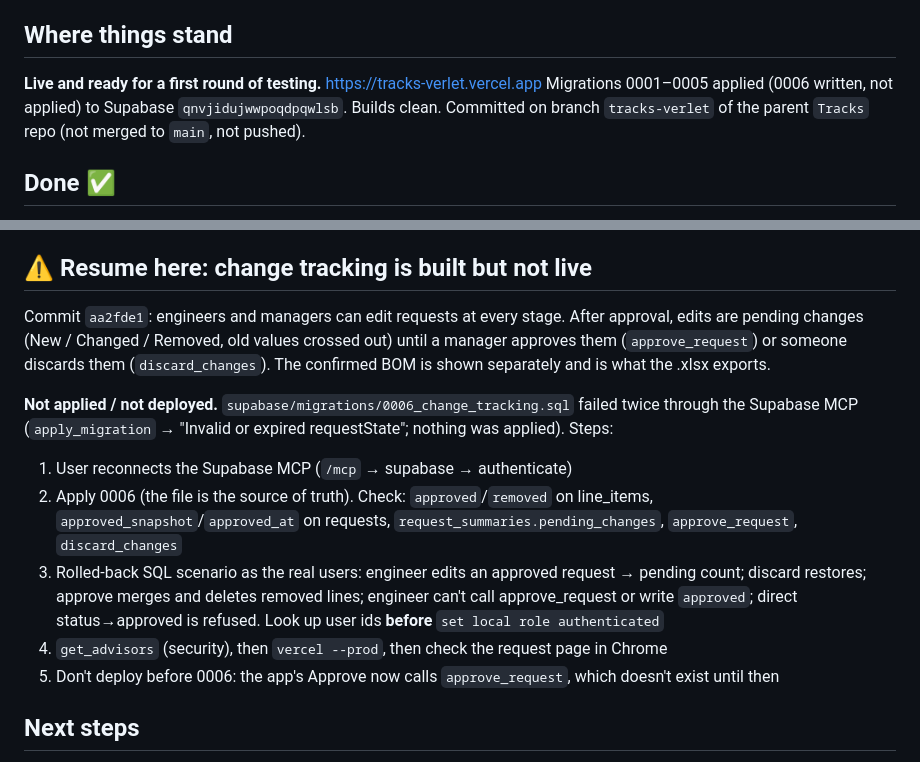
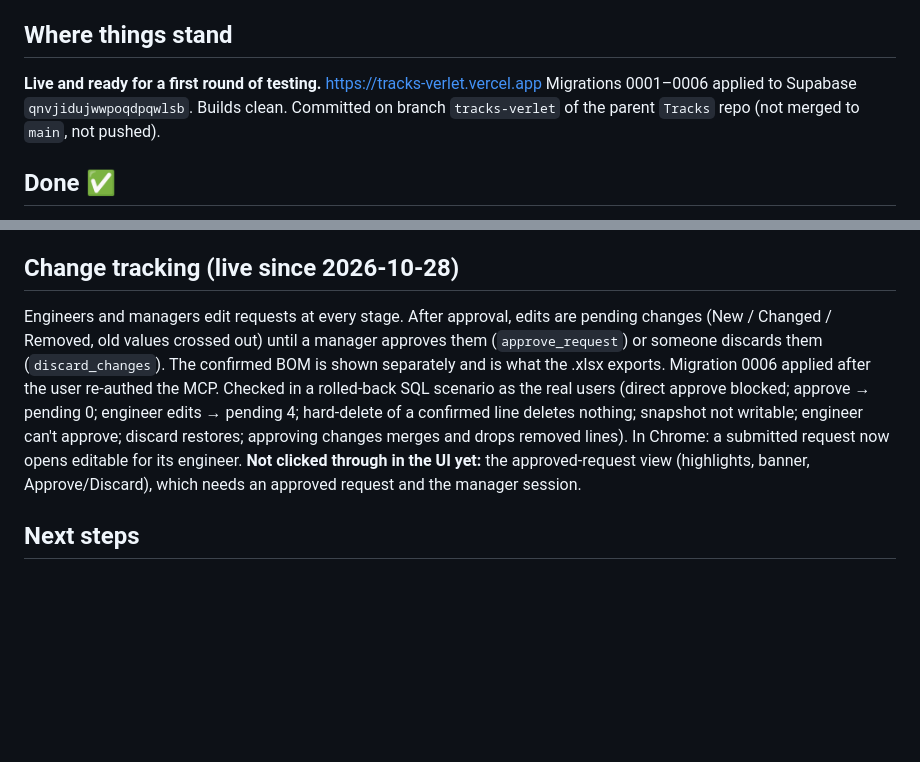
Before and after one commit to Phily7/Tracks, a Markdown page: tracks-verlet/progress.md, 2 parts joined by grey strips. Drawn GitHub-style; blank space fills up the shorter version.

Commit message:
Notes: 0006 applied and deployed
Co-Authored-By: Claude Opus 5.5 <noreply@anthropic.com>
Claude-Session: https://claude.ai/code/session_01CvUaDvb5ThsGdrm9Qa5Qds

```diff
--- a/tracks-verlet/progress.md
+++ b/tracks-verlet/progress.md
@@ -5,7 +5,7 @@ _Last updated: 2026-10-28_
 ## Where things stand
 
 **Live and ready for a first round of testing.** https://tracks-verlet.vercel.app
-Migrations 0001–0005 applied (0006 written, not applied) to Supabase `qnvjidujwwpoqdpqwlsb`. Builds clean. Committed on branch `tracks-verlet`
+Migrations 0001–0006 applied to Supabase `qnvjidujwwpoqdpqwlsb`. Builds clean. Committed on branch `tracks-verlet`
 of the parent `Tracks` repo (not merged to `main`, not pushed).
 
 ## Done ✅
@@ -45,22 +45,16 @@ Verified: email delivered, link redirects to `/auth/callback` with the session.
 - Verlet theme (DM Sans / DM Serif Display, pink #d64d7a, Verlet mark) + system dark mode.
 - Security advisor fixes (0002).
 
-## ⚠️ Resume here: change tracking is built but not live
+## Change tracking (live since 2026-10-28)
 
-Commit `aa2fde1`: engineers and managers can edit requests at every stage. After approval, edits are pending
-changes (New / Changed / Removed, old values crossed out) until a manager approves them (`approve_request`) or
-someone discards them (`discard_changes`). The confirmed BOM is shown separately and is what the .xlsx exports.
-
-**Not applied / not deployed.** `supabase/migrations/0006_change_tracking.sql` failed twice through the Supabase MCP
-(`apply_migration` → "Invalid or expired requestState"; nothing was applied). Steps:
-1. User reconnects the Supabase MCP (`/mcp` → supabase → authenticate)
-2. Apply 0006 (the file is the source of truth). Check: `approved`/`removed` on line_items,
-   `approved_snapshot`/`approved_at` on requests, `request_summaries.pending_changes`, `approve_request`, `discard_changes`
-3. Rolled-back SQL scenario as the real users: engineer edits an approved request → pending count; discard restores;
-   approve merges and deletes removed lines; engineer can't call approve_request or write `approved`; direct
-   status→approved is refused. Look up user ids **before** `set local role authenticated`
-4. `get_advisors` (security), then `vercel --prod`, then check the request page in Chrome
-5. Don't deploy before 0006: the app's Approve now calls `approve_request`, which doesn't exist until then
+Engineers and managers edit requests at every stage. After approval, edits are pending changes (New / Changed / Removed,
+old values crossed out) until a manager approves them (`approve_request`) or someone discards them (`discard_changes`).
+The confirmed BOM is shown separately and is what the .xlsx exports. Migration 0006 applied after the user re-authed the MCP.
+Checked in a rolled-back SQL scenario as the real users (direct approve blocked; approve → pending 0; engineer edits →
+pending 4; hard-delete of a confirmed line deletes nothing; snapshot not writable; engineer can't approve; discard restores;
+approving changes merges and drops removed lines). In Chrome: a submitted request now opens editable for its engineer.
+**Not clicked through in the UI yet:** the approved-request view (highlights, banner, Approve/Discard), which needs an
+approved request and the manager session.
 
 ## Next steps
 
```
